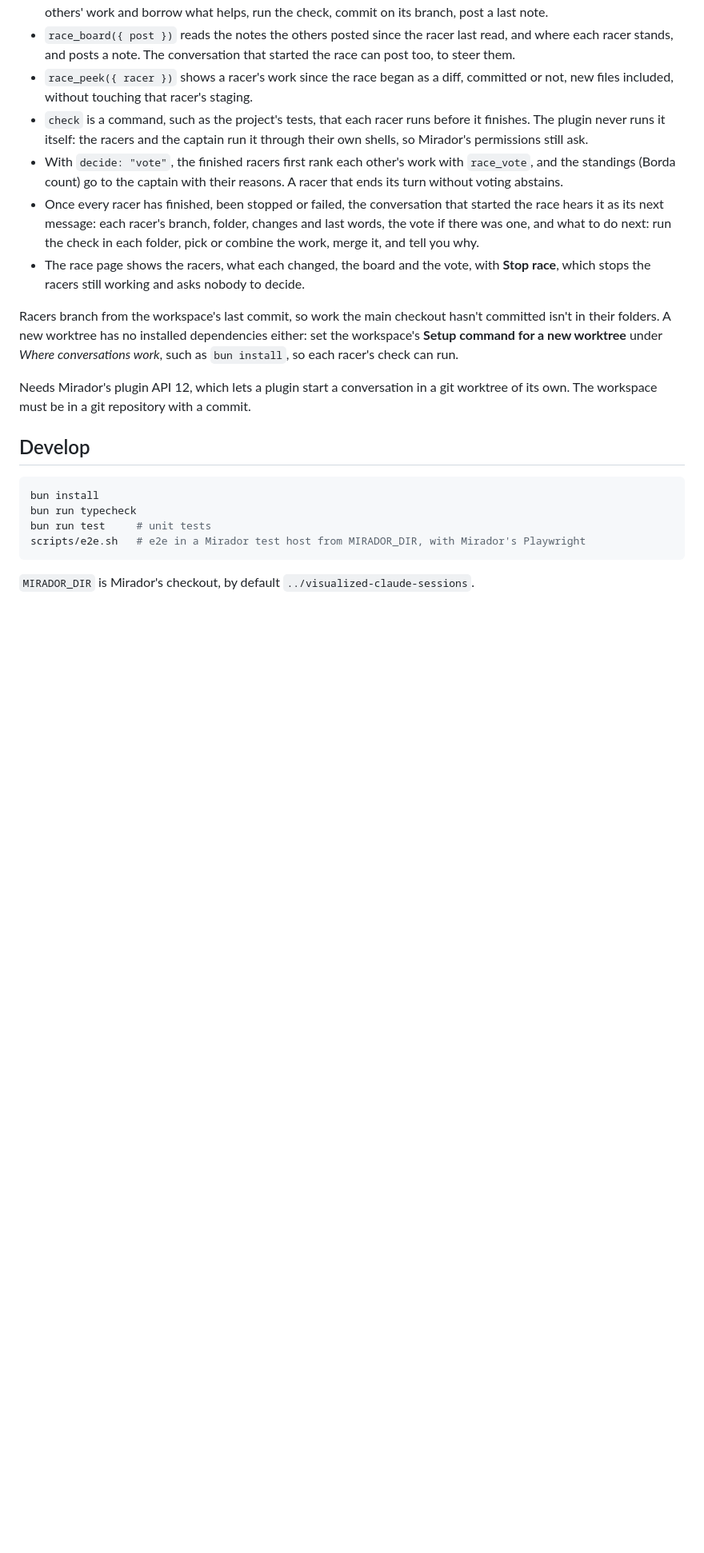
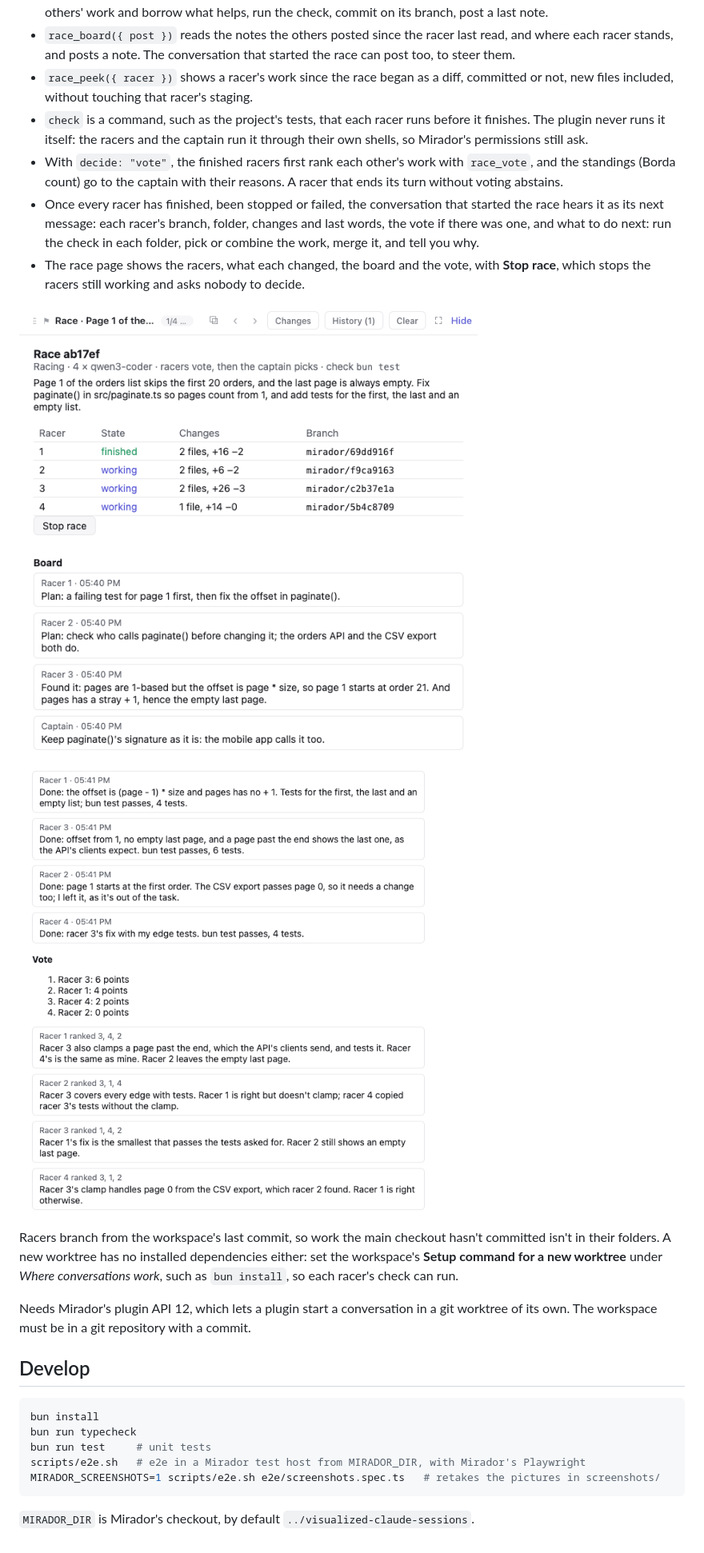
Before and after one commit to sodre90/mirador-race, a Markdown page: README.md, the part around one of its changes. Shown at 80% size. Drawn GitHub-style; pictures changed too: screenshots/race-under-way.png (added), screenshots/racers-vote.png (added); blank space fills up the shorter version.

Commit message:
Race 0.1.1: pictures of a race for Mirador's Plugins page, and the race page no longer shows a stray null before a vote

````diff
--- a/README.md
+++ b/README.md
@@ -9,6 +11,10 @@ A [Mirador](https://github.com/sodre90/mirador) plugin that races a task on seve
 - With `decide: "vote"`, the finished racers first rank each other's work with `race_vote`, and the standings (Borda count) go to the captain with their reasons. A racer that ends its turn without voting abstains.
 - Once every racer has finished, been stopped or failed, the conversation that started the race hears it as its next message: each racer's branch, folder, changes and last words, the vote if there was one, and what to do next: run the check in each folder, pick or combine the work, merge it, and tell you why.
 - The race page shows the racers, what each changed, the board and the vote, with **Stop race**, which stops the racers still working and asks nobody to decide.
+
+![The race page: what each racer changed so far, and the board they share](screenshots/race-under-way.png)
+
+![The racers say what they did, then rank each other's work](screenshots/racers-vote.png)
 
 Racers branch from the workspace's last commit, so work the main checkout hasn't committed isn't in their folders. A new worktree has no installed dependencies either: set the workspace's **Setup command for a new worktree** under *Where conversations work*, such as `bun install`, so each racer's check can run.
 
@@ -21,6 +27,7 @@ bun install
 bun run typecheck
 bun run test     # unit tests
 scripts/e2e.sh   # e2e in a Mirador test host from MIRADOR_DIR, with Mirador's Playwright
+MIRADOR_SCREENSHOTS=1 scripts/e2e.sh e2e/screenshots.spec.ts   # retakes the pictures in screenshots/
 ```
 
 `MIRADOR_DIR` is Mirador's checkout, by default `../visualized-claude-sessions`.
````
Also changed, not shown: other parts of README.md (+2 -0 lines), screenshots/racers-beside-captain.png (added), 5 other files.
